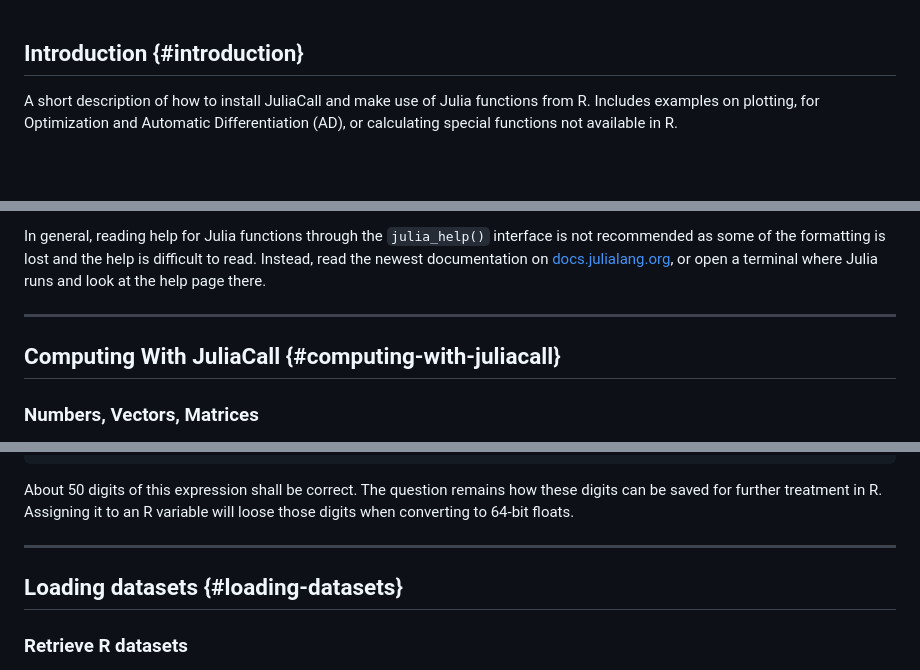
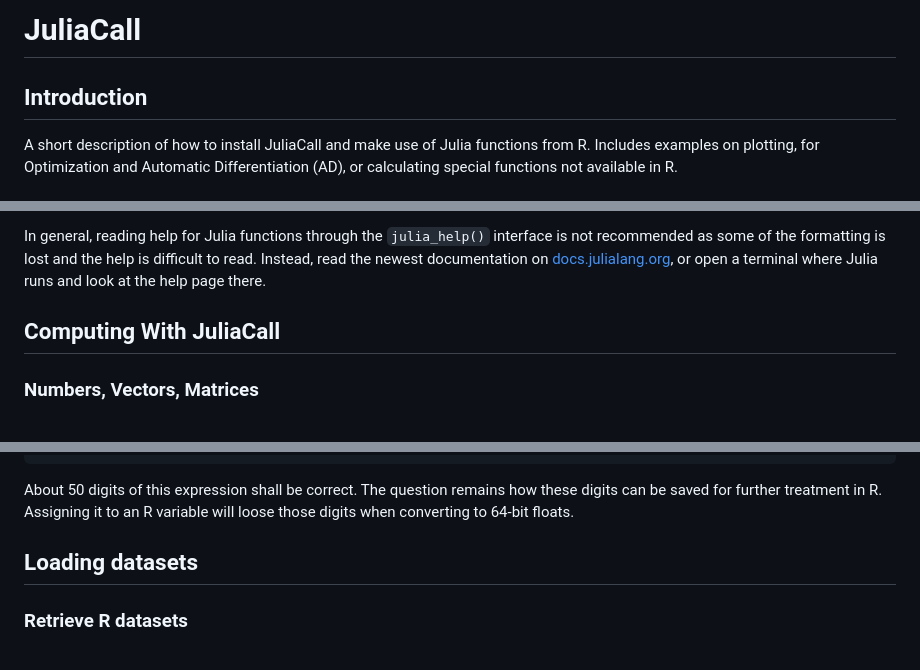
Before and after one commit to hwborchers/juliaCall2, a Markdown page: index.md, 3 parts joined by grey strips. GitHub-like rendering; blank space fills up the shorter version.

Commit message:
Refactor section headers in index.md
Updated section headers for consistency and clarity.

```diff
--- a/index.md
+++ b/index.md
@@ -1,5 +1,6 @@
+# JuliaCall
 
-## Introduction {#introduction}
+## Introduction
 
 A short description of how to install JuliaCall and make use of Julia functions from R.
 Includes examples on plotting, for Optimization and Automatic Differentiation (AD), or calculating special functions not available in R.
@@ -237,9 +238,8 @@ The Julia complex number `1im` has been converted to the R representation `1i`.
 In general, reading help for Julia functions through the `julia_help()` interface is not recommended as some of the formatting is lost and the help is difficult to read.
 Instead, read the newest documentation on [docs.julialang.org](https://docs.julialang.org/en/), or open a terminal where Julia runs and look at the help page there.
 
-------------------------------------------------------------------------
 
-## Computing With JuliaCall {#computing-with-juliacall}
+## Computing With JuliaCall
 
 ### Numbers, Vectors, Matrices
 
@@ -457,9 +457,8 @@ About 50 digits of this expression shall be correct.
 The question remains how these digits can be saved for further treatment in R.
 Assigning it to an R variable will loose those digits when converting to 64-bit floats.
 
-------------------------------------------------------------------------
 
-## Loading datasets {#loading-datasets}
+## Loading datasets
 
 ### Retrieve R datasets
 
```
Also changed, not shown: other parts of index.md (+7 -10 lines).
